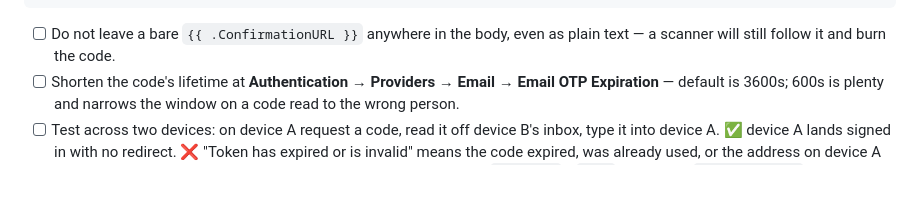
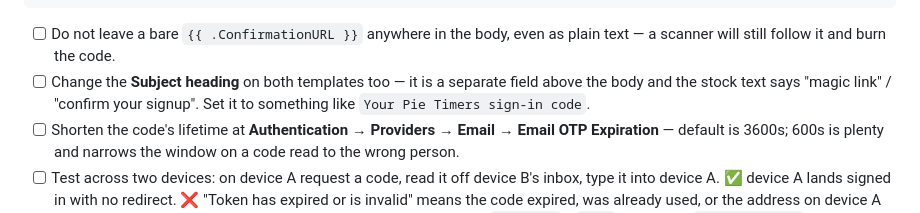
Before and after one commit to AibhlinnAI/pie-timers-app, a Markdown page: DEPLOY.md, the part around the change. Drawn GitHub-style; blank space fills up the shorter version.

Commit message:
Note the email subject line in the code-cutover steps
The Subject heading is its own field and keeps its stock "magic link"
wording unless changed. Docs only.

Co-Authored-By: Claude Sonnet 5 <noreply@anthropic.com>

```diff
--- a/DEPLOY.md
+++ b/DEPLOY.md
@@ -265,6 +265,9 @@ you have to swap it.
 
 - [ ] Do not leave a bare `{{ .ConfirmationURL }}` anywhere in the body, even as
       plain text — a scanner will still follow it and burn the code.
+- [ ] Change the **Subject heading** on both templates too — it is a separate
+      field above the body and the stock text says "magic link" / "confirm your
+      signup". Set it to something like `Your Pie Timers sign-in code`.
 - [ ] Shorten the code's lifetime at **Authentication → Providers → Email → Email
       OTP Expiration** — default is 3600s; 600s is plenty and narrows the window
       on a code read to the wrong person.
```
